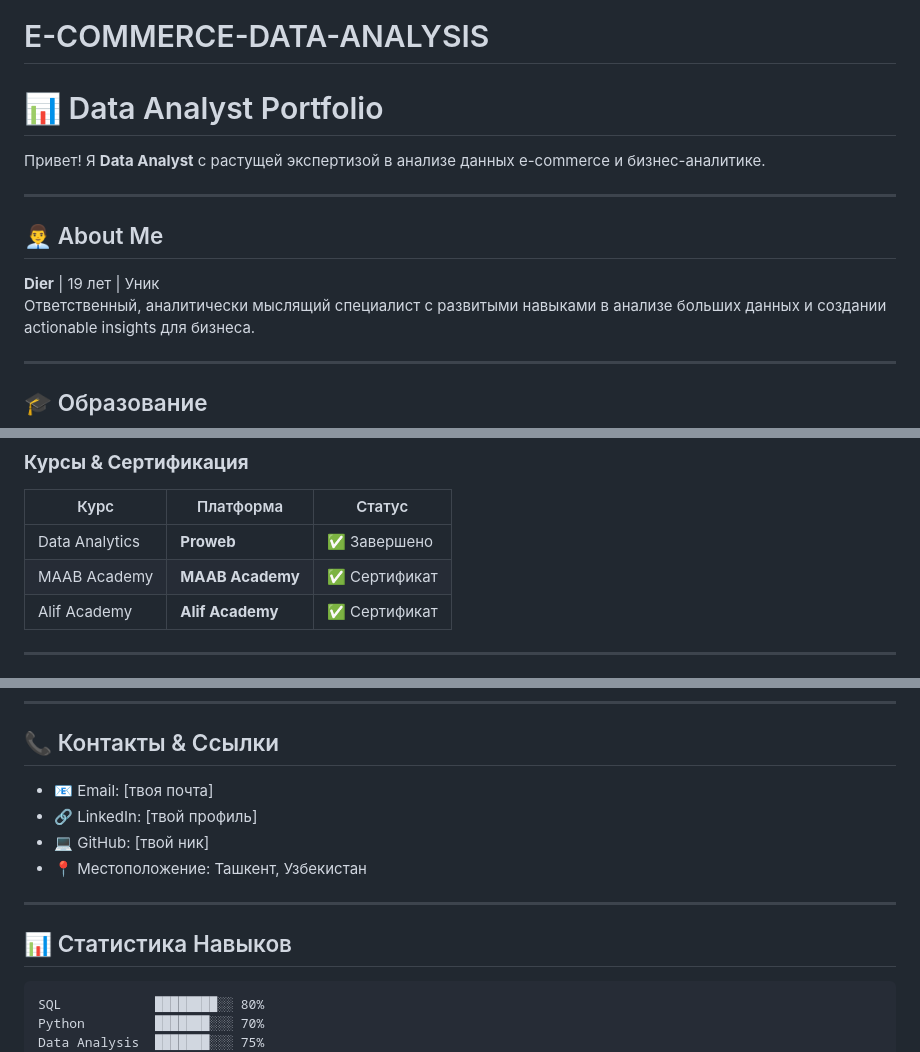
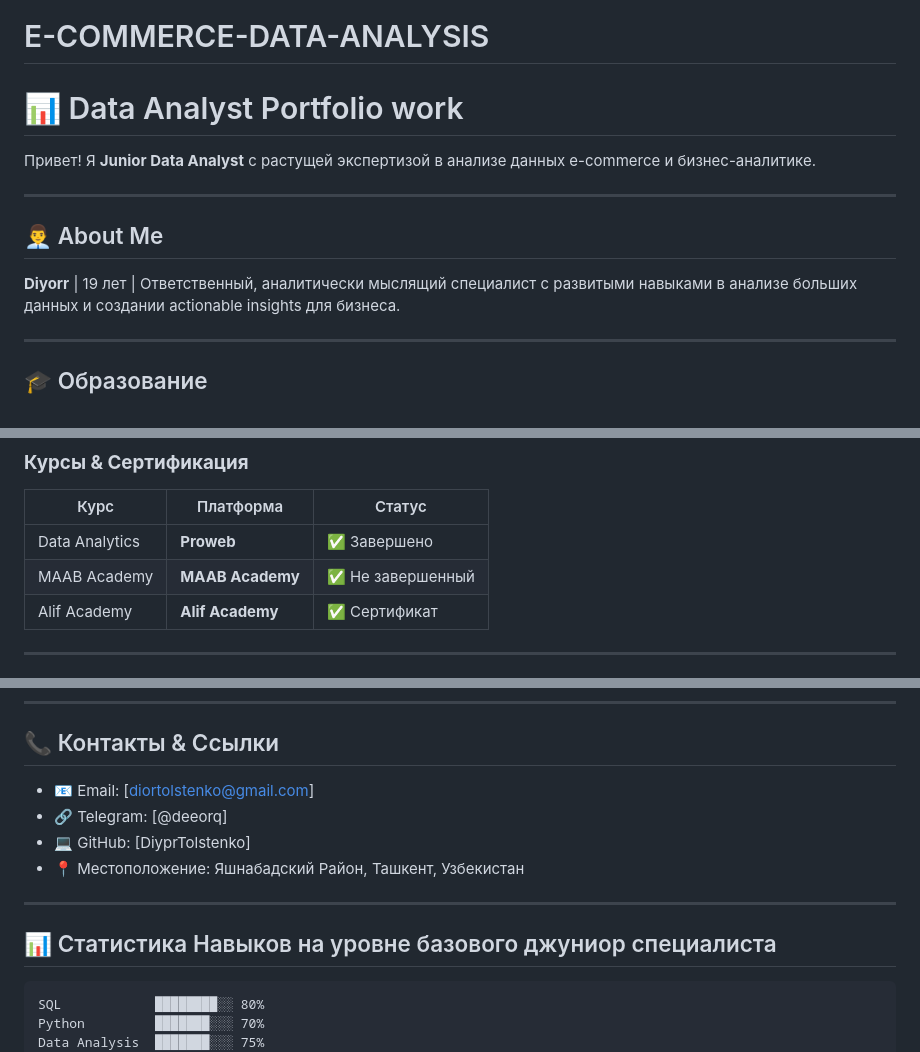
Before and after one commit to DiyorTolstenko/E-COMMERCE-DATA-ANALYSIS, a Markdown page: README.md, 3 parts joined by grey strips. Rendered like a GitHub page.

````diff
--- a/README.md
+++ b/README.md
@@ -1,14 +1,14 @@
 # E-COMMERCE-DATA-ANALYSIS
 
-# 📊 Data Analyst Portfolio
+# 📊 Data Analyst Portfolio work
 
-Привет! Я **Data Analyst** с растущей экспертизой в анализе данных e-commerce и бизнес-аналитике.
+Привет! Я **Junior Data Analyst** с растущей экспертизой в анализе данных e-commerce и бизнес-аналитике.
 
 ---
 
 ## 👨‍💼 About Me
 
-**Dier** | 19 лет | Уник
+**Diyorr** | 19 лет |
 Ответственный, аналитически мыслящий специалист с развитыми навыками в анализе больших данных и создании actionable insights для бизнеса.
 
 ---
@@ -24,7 +24,7 @@
 | Курс | Платформа | Статус |
 |------|-----------|--------|
 | Data Analytics | **Proweb** | ✅ Завершено |
-| MAAB Academy | **MAAB Academy** | ✅ Сертификат |
+| MAAB Academy | **MAAB Academy** | ✅ Не завершенный |
 | Alif Academy | **Alif Academy** | ✅ Сертификат |
 
 ---
@@ -112,14 +113,14 @@
 
 ## 📞 Контакты & Ссылки
 
-- 📧 Email: [твоя почта]
-- 🔗 LinkedIn: [твой профиль]
-- 💻 GitHub: [твой ник]
-- 📍 Местоположение: Ташкент, Узбекистан
+- 📧 Email: [diortolstenko@gmail.com]
+- 🔗 Telegram: [@deeorq]
+- 💻 GitHub: [DiyprTolstenko]
+- 📍 Местоположение: Яшнабадский Район, Ташкент, Узбекистан
 
 ---
 
-## 📊 Статистика Навыков
+## 📊 Статистика Навыков на уровне базового джуниор специалиста
 
 ```
 SQL            ████████░░ 80%
````
Also changed, not shown: other parts of README.md (+1 -0 lines).
